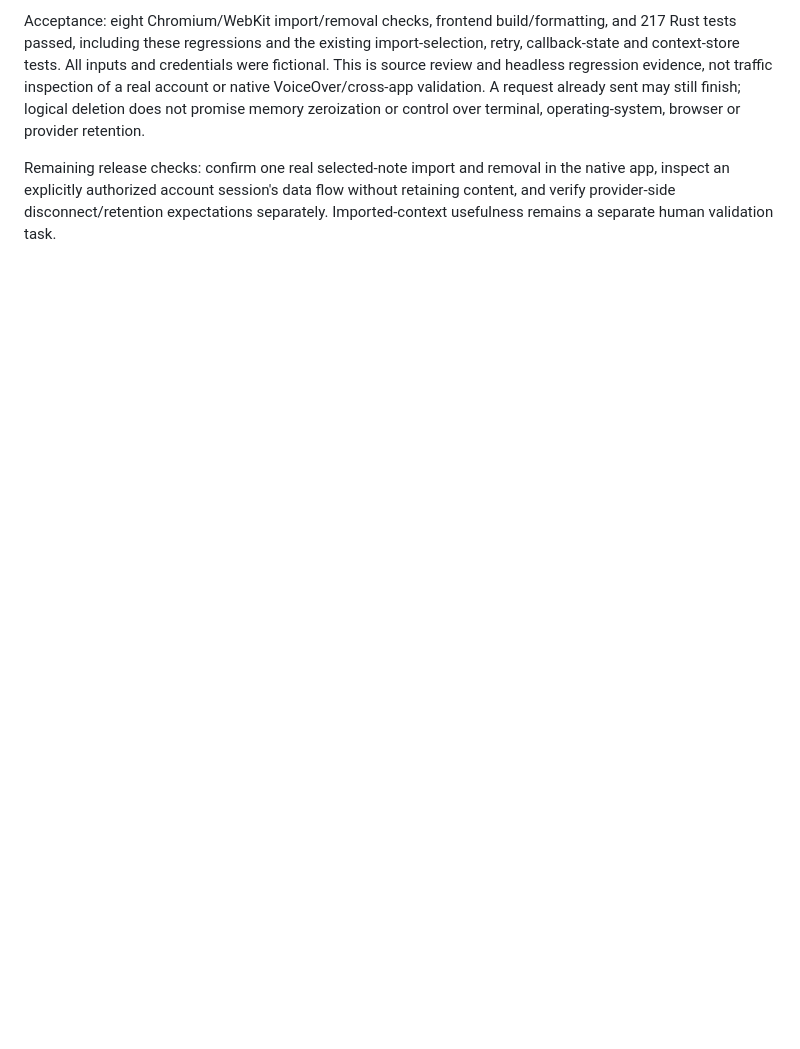
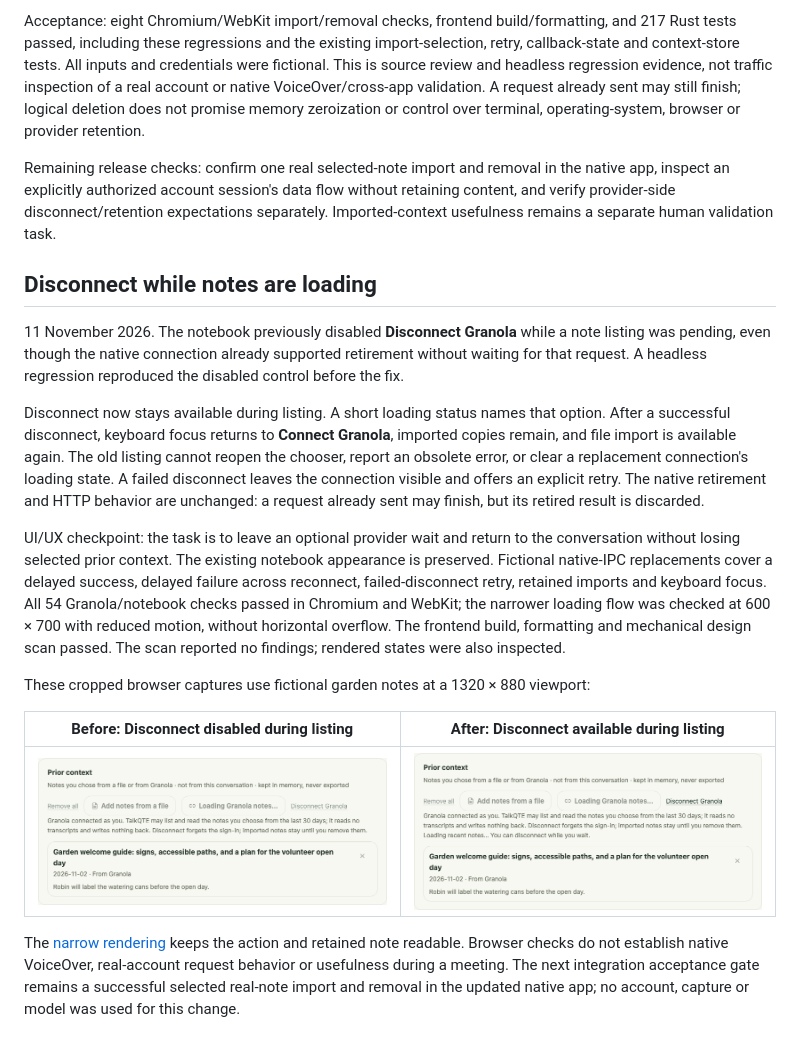
Before and after one commit to connorburgess/talkqte, a Markdown page: docs/granola-import-validation.md, the part around the change. Rendered like a GitHub page; pictures changed too: docs/assets/granola-loading-after.png (added), docs/assets/granola-loading-before.png (added); blank space fills up the shorter version.

```diff
--- a/docs/granola-import-validation.md
+++ b/docs/granola-import-validation.md
@@ -52,3 +52,20 @@ Headless acceptance uses a fictional MCP server and the actual connection/store
 Acceptance: eight Chromium/WebKit import/removal checks, frontend build/formatting, and 217 Rust tests passed, including these regressions and the existing import-selection, retry, callback-state and context-store tests. All inputs and credentials were fictional. This is source review and headless regression evidence, not traffic inspection of a real account or native VoiceOver/cross-app validation. A request already sent may still finish; logical deletion does not promise memory zeroization or control over terminal, operating-system, browser or provider retention.
 
 Remaining release checks: confirm one real selected-note import and removal in the native app, inspect an explicitly authorized account session's data flow without retaining content, and verify provider-side disconnect/retention expectations separately. Imported-context usefulness remains a separate human validation task.
+
+
+## Disconnect while notes are loading
+
+11 November 2026. The notebook previously disabled **Disconnect Granola** while a note listing was pending, even though the native connection already supported retirement without waiting for that request. A headless regression reproduced the disabled control before the fix.
+
+Disconnect now stays available during listing. A short loading status names that option. After a successful disconnect, keyboard focus returns to **Connect Granola**, imported copies remain, and file import is available again. The old listing cannot reopen the chooser, report an obsolete error, or clear a replacement connection's loading state. A failed disconnect leaves the connection visible and offers an explicit retry. The native retirement and HTTP behavior are unchanged: a request already sent may finish, but its retired result is discarded.
+
+UI/UX checkpoint: the task is to leave an optional provider wait and return to the conversation without losing selected prior context. The existing notebook appearance is preserved. Fictional native-IPC replacements cover a delayed success, delayed failure across reconnect, failed-disconnect retry, retained imports and keyboard focus. All 54 Granola/notebook checks passed in Chromium and WebKit; the narrower loading flow was checked at 600 × 700 with reduced motion, without horizontal overflow. The frontend build, formatting and mechanical design scan passed. The scan reported no findings; rendered states were also inspected.
+
+These cropped browser captures use fictional garden notes at a 1320 × 880 viewport:
+
+| Before: Disconnect disabled during listing | After: Disconnect available during listing |
+| --- | --- |
+| ![Fictional prior-context panel with every action disabled during listing](assets/granola-loading-before.png) | ![Fictional prior-context panel with Disconnect available and a loading explanation](assets/granola-loading-after.png) |
+
+The [narrow rendering](assets/granola-loading-narrow.png) keeps the action and retained note readable. Browser checks do not establish native VoiceOver, real-account request behavior or usefulness during a meeting. The next integration acceptance gate remains a successful selected real-note import and removal in the updated native app; no account, capture or model was used for this change.
```
Also changed, not shown: README.md (+1 -1 lines), ROADMAP.md (+1 -1 lines), docs/assets/granola-loading-narrow.png (added), 3 other files.
